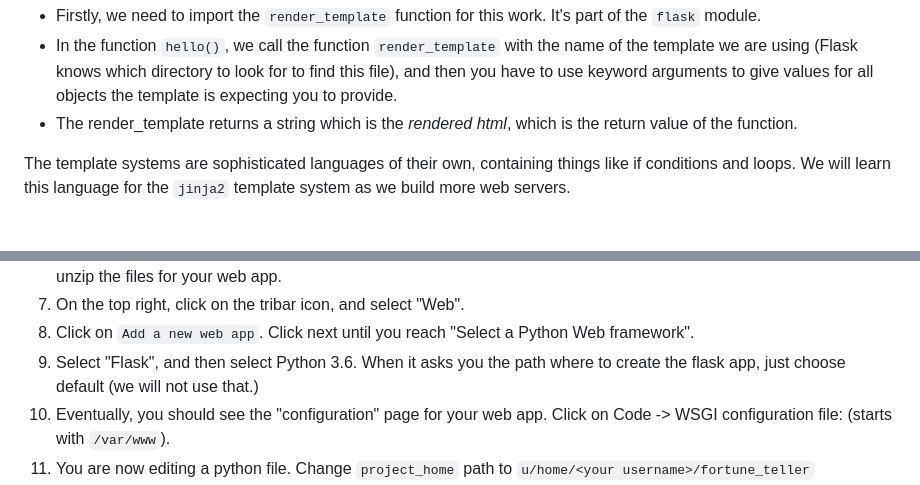
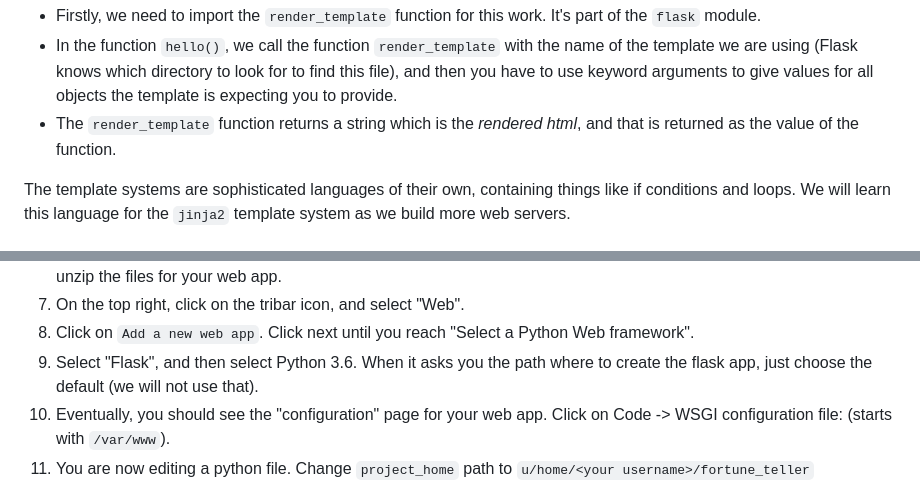
Before and after one commit to amangup/coding-bootcamp, a Markdown page: lecture10/webapp.md, 2 parts joined by grey strips. GitHub-like rendering.

```diff
--- a/lecture10/webapp.md
+++ b/lecture10/webapp.md
@@ -240,7 +240,7 @@ If you start your server after making the changes, and keep refreshing the addre
 There are two new elements you need to understand how this works:
 - Firstly, we need to import the `render_template` function for this work. It's part of the `flask` module.
 - In the function `hello()`, we call the function `render_template` with the name of the template we are using (Flask knows which directory to look for to find this file), and then you have to use keyword arguments to give values for all objects the template is expecting you to provide.
-- The render_template returns a string which is the _rendered html_, which is the return value of the function.
+- The `render_template` function returns a string which is the _rendered html_, and that is returned as the value of the function.
 
 The template systems are sophisticated languages of their own, containing things like if conditions and loops. We will learn this language for the `jinja2` template system as we build more web servers.
 
@@ -523,7 +532,7 @@ Here is the list of instructions to deploy your fortune teller website there:
 6. Once the terminal is running (you should see a `$` prompt), run the command `unzip fortune_teller.zip`. That will unzip the files for your web app.
 7. On the top right, click on the tribar icon, and select "Web".
 8. Click on `Add a new web app`. Click next until you reach "Select a Python Web framework".
-9. Select "Flask", and then select Python 3.6. When it asks you the path where to create the flask app, just choose default (we will not use that.)
+9. Select "Flask", and then select Python 3.6. When it asks you the path where to create the flask app, just choose the default (we will not use that).
 10. Eventually, you should see the "configuration" page for your web app. Click on Code -> WSGI configuration file: (starts with `/var/www`).
 11. You are now editing a python file. Change `project_home` path to `u/home/<your username>/fortune_teller`
 12. In the last line, change `flask_app` to `fortune_teller`.
```
Also changed, not shown: other parts of lecture10/webapp.md (+21 -12 lines), lecture10/fortune_css.png (added).
